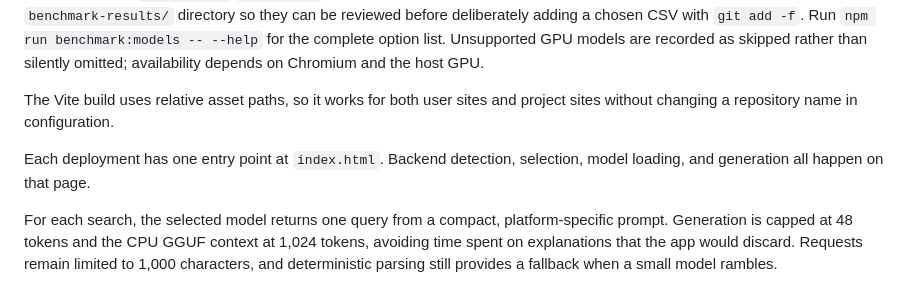
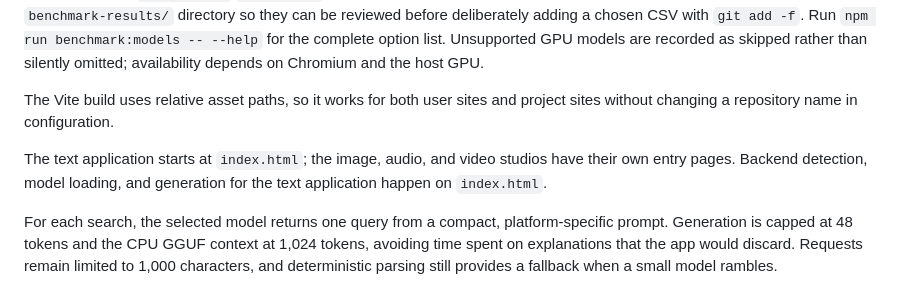
Before and after one commit to jrosbot/webllm-chat, a Markdown page: README.md, the part around the change. Drawn GitHub-style.

Commit message:
Clarify studio entry pages

```diff
--- a/README.md
+++ b/README.md
@@ -163,6 +163,6 @@ With no filters, the command checks and tries every model exposed by both select
 
 The Vite build uses relative asset paths, so it works for both user sites and project sites without changing a repository name in configuration.
 
-Each deployment has one entry point at `index.html`. Backend detection, selection, model loading, and generation all happen on that page.
+The text application starts at `index.html`; the image, audio, and video studios have their own entry pages. Backend detection, model loading, and generation for the text application happen on `index.html`.
 
 For each search, the selected model returns one query from a compact, platform-specific prompt. Generation is capped at 48 tokens and the CPU GGUF context at 1,024 tokens, avoiding time spent on explanations that the app would discard. Requests remain limited to 1,000 characters, and deterministic parsing still provides a fallback when a small model rambles.
```
